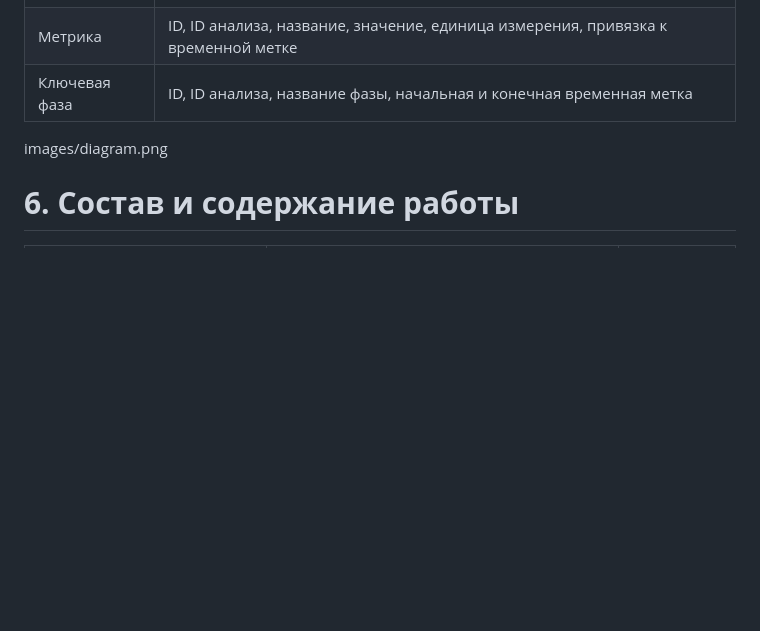
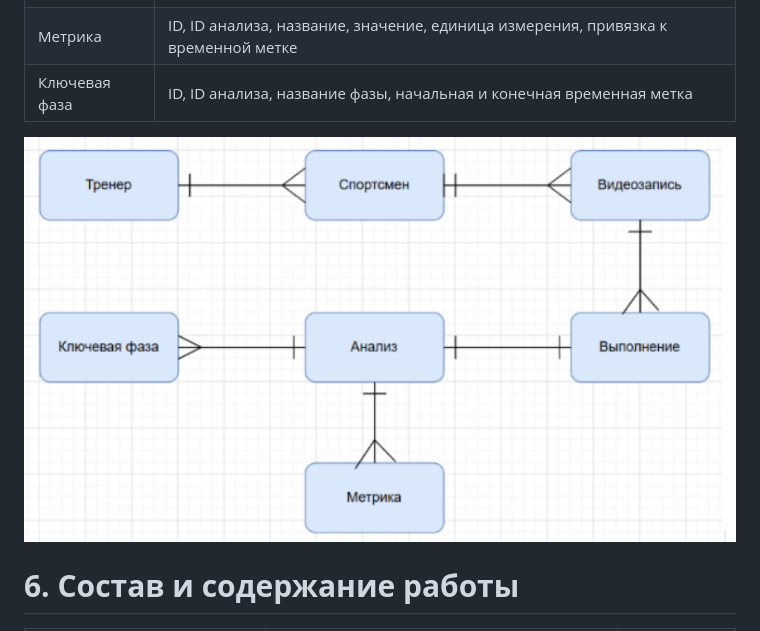
Before and after one commit to Sofya-Khabibulina/DiveVision, a Markdown page: Statement of Work.md, the part around the change. Rendered like a GitHub page; blank space fills up the shorter version.

```diff
--- a/Statement of Work.md
+++ b/Statement of Work.md
@@ -348,7 +348,7 @@ FR-020: Тренер должен иметь возможность видеть
 | Метрика | ID, ID анализа, название, значение, единица измерения, привязка к временной метке  |
 | Ключевая фаза | ID, ID анализа, название фазы, начальная и конечная временная метка  |
 
-images/diagram.png
+![](images/diagram.png)
 
 # **6\. Состав и содержание работы**
 
```
